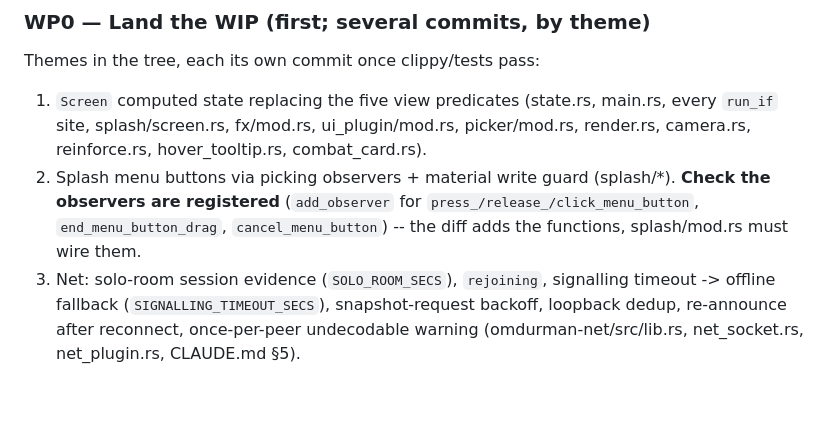
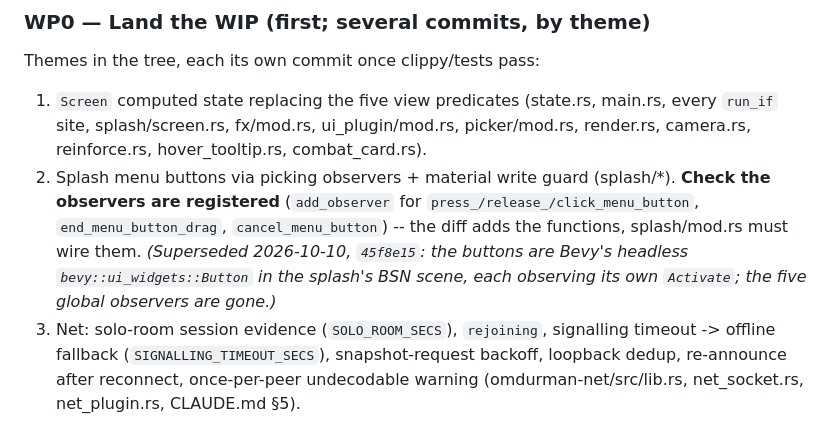
Before and after one commit to barafael/omdurman, a Markdown page: plan.md, the part around the change. Rendered like a GitHub page; blank space fills up the shorter version.

Commit message:
docs: plan.md notes the splash observers' replacement
Co-Authored-By: Claude Opus 5.5 <noreply@anthropic.com>

```diff
--- a/plan.md
+++ b/plan.md
@@ -138,7 +138,9 @@ Themes in the tree, each its own commit once clippy/tests pass:
    (splash/*). **Check the observers are registered** (`add_observer` for
    `press_/release_/click_menu_button`, `end_menu_button_drag`,
    `cancel_menu_button`) -- the diff adds the functions, splash/mod.rs
-   must wire them.
+   must wire them. *(Superseded 2026-10-10, `45f8e15`: the buttons are
+   Bevy's headless `bevy::ui_widgets::Button` in the splash's BSN scene,
+   each observing its own `Activate`; the five global observers are gone.)*
 3. Net: solo-room session evidence (`SOLO_ROOM_SECS`), `rejoining`,
    signalling timeout -> offline fallback (`SIGNALLING_TIMEOUT_SECS`),
    snapshot-request backoff, loopback dedup, re-announce after reconnect,
```
